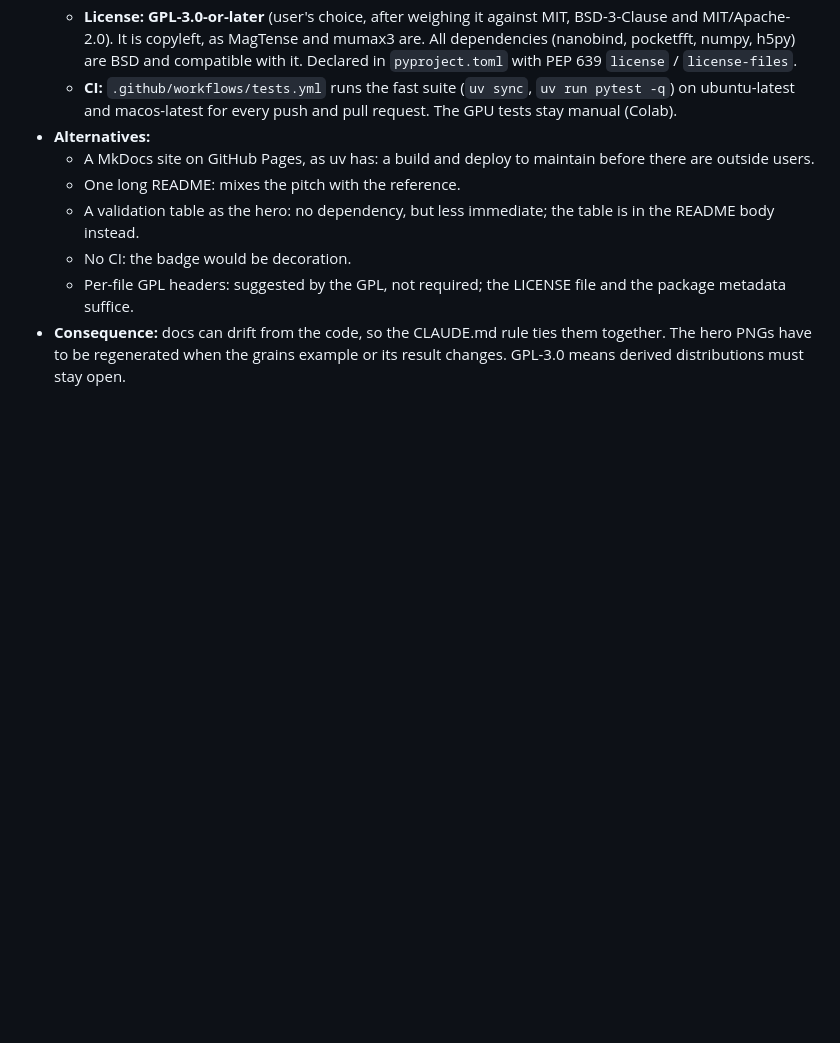
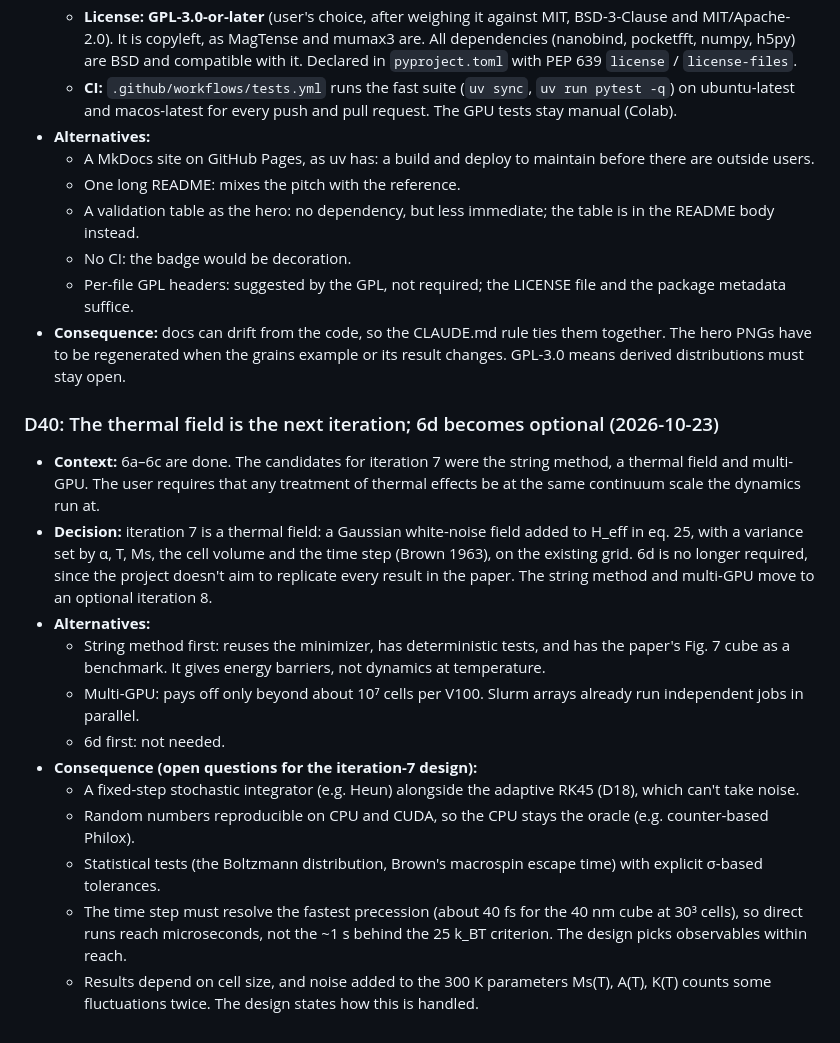
Before and after one commit to tanooj-s/micromag, a Markdown page: DECISIONS.md, the part around the change. GitHub-like rendering; blank space fills up the shorter version.

Commit message:
Roadmap: thermal field is iteration 7; 6d optional (D40)
Co-Authored-By: Claude Opus 5.5 <noreply@anthropic.com>

```diff
--- a/DECISIONS.md
+++ b/DECISIONS.md
@@ -630,3 +630,18 @@ The decision log (D3, D38). The roadmap and status are in `NOTES.md`, and publis
   - No CI: the badge would be decoration.
   - Per-file GPL headers: suggested by the GPL, not required; the LICENSE file and the package metadata suffice.
 - **Consequence:** docs can drift from the code, so the CLAUDE.md rule ties them together. The hero PNGs have to be regenerated when the grains example or its result changes. GPL-3.0 means derived distributions must stay open.
+
+
+### D40: The thermal field is the next iteration; 6d becomes optional (2026-10-23)
+- **Context:** 6a–6c are done. The candidates for iteration 7 were the string method, a thermal field and multi-GPU. The user requires that any treatment of thermal effects be at the same continuum scale the dynamics run at.
+- **Decision:** iteration 7 is a thermal field: a Gaussian white-noise field added to H_eff in eq. 25, with a variance set by α, T, Ms, the cell volume and the time step (Brown 1963), on the existing grid. 6d is no longer required, since the project doesn't aim to replicate every result in the paper. The string method and multi-GPU move to an optional iteration 8.
+- **Alternatives:**
+  - String method first: reuses the minimizer, has deterministic tests, and has the paper's Fig. 7 cube as a benchmark. It gives energy barriers, not dynamics at temperature.
+  - Multi-GPU: pays off only beyond about 10⁷ cells per V100. Slurm arrays already run independent jobs in parallel.
+  - 6d first: not needed.
+- **Consequence (open questions for the iteration-7 design):**
+  - A fixed-step stochastic integrator (e.g. Heun) alongside the adaptive RK45 (D18), which can't take noise.
+  - Random numbers reproducible on CPU and CUDA, so the CPU stays the oracle (e.g. counter-based Philox).
+  - Statistical tests (the Boltzmann distribution, Brown's macrospin escape time) with explicit σ-based tolerances.
+  - The time step must resolve the fastest precession (about 40 fs for the 40 nm cube at 30³ cells), so direct runs reach microseconds, not the ~1 s behind the 25 k_BT criterion. The design picks observables within reach.
+  - Results depend on cell size, and noise added to the 300 K parameters Ms(T), A(T), K(T) counts some fluctuations twice. The design states how this is handled.
```
Also changed, not shown: NOTES.md (+12 -9 lines).
